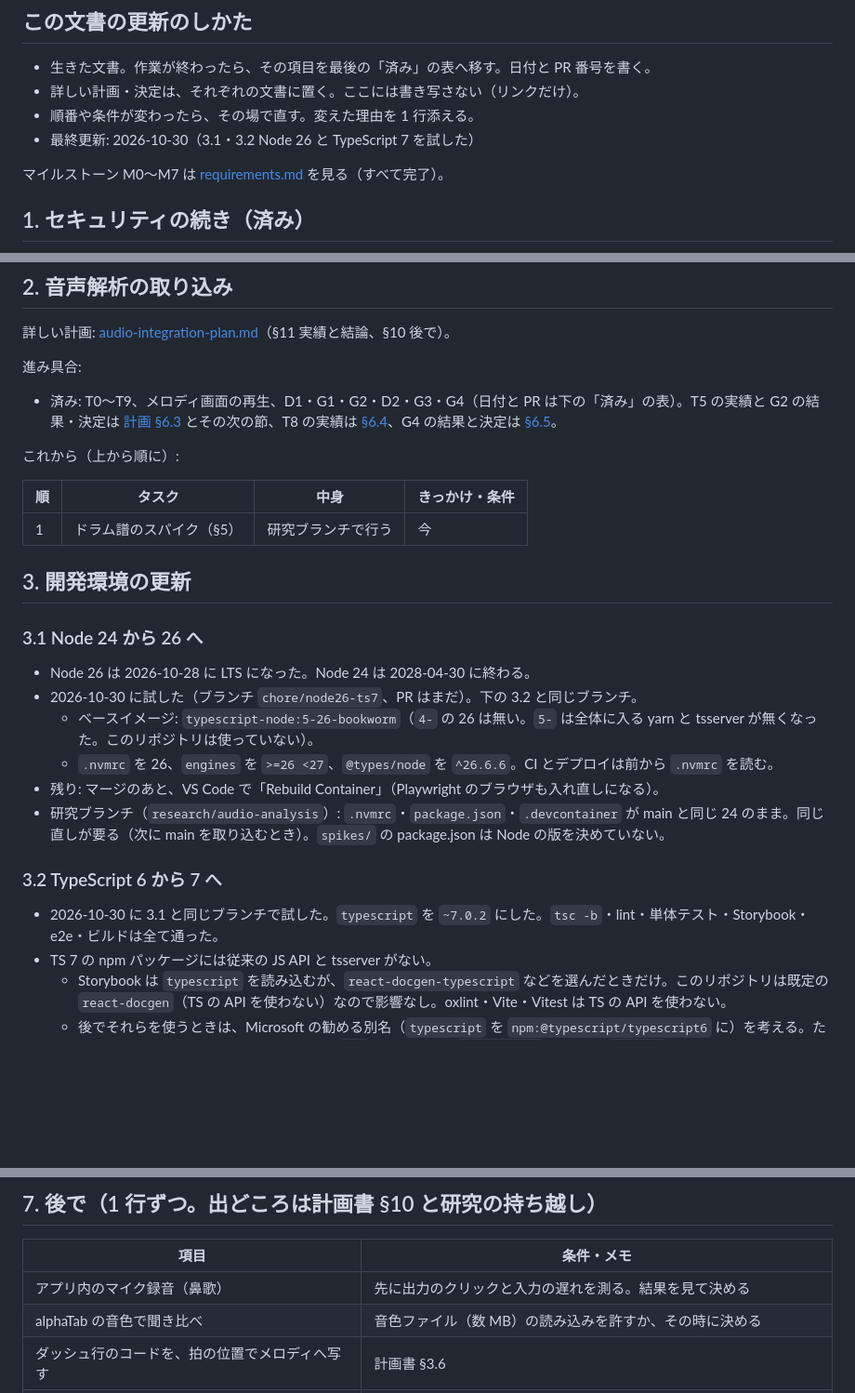
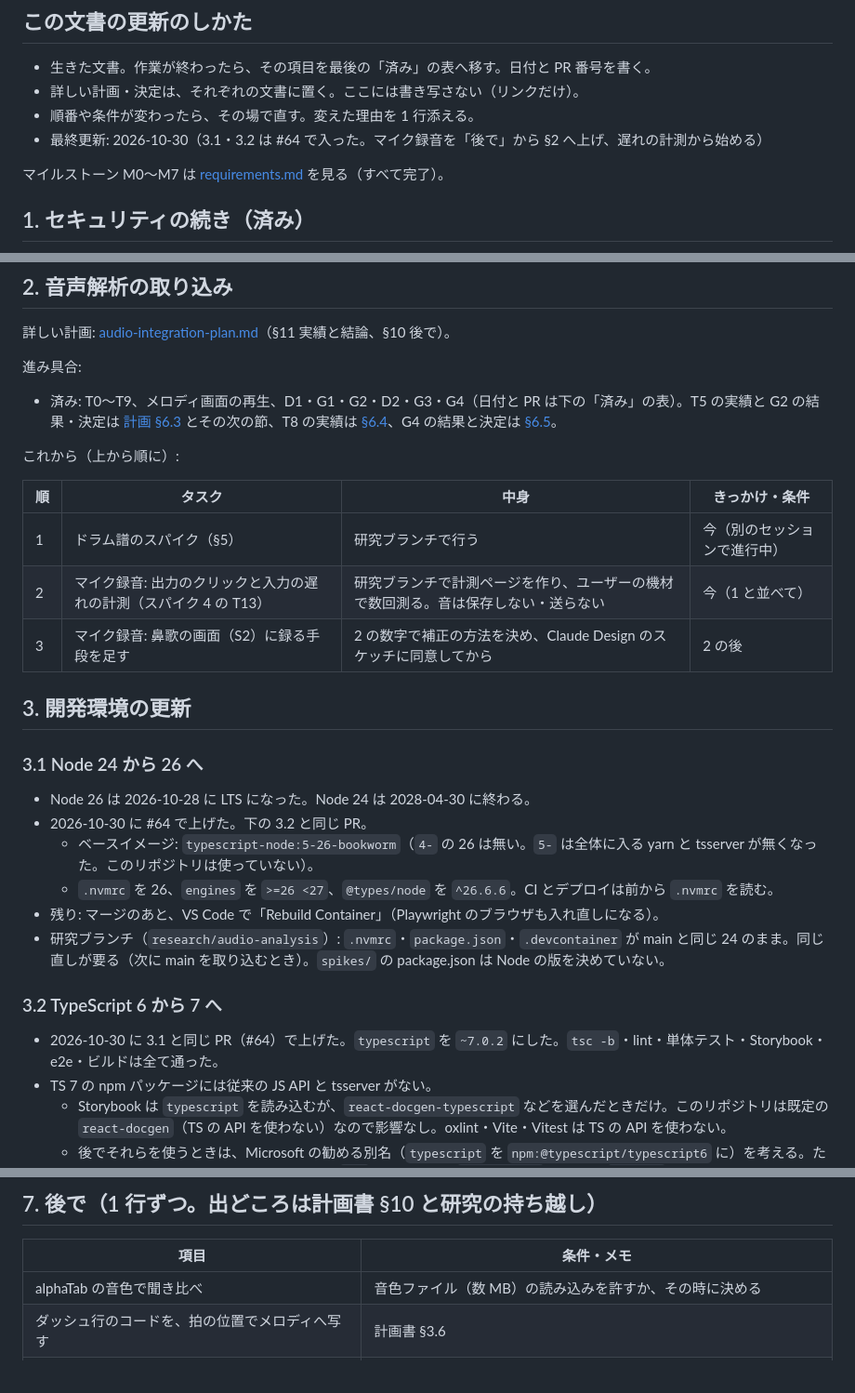
Before and after one commit to MrKKKKK/band-sheets, a Markdown page: docs/roadmap.md, 3 parts joined by grey strips. Shown at 93% size. GitHub-like rendering; blank space fills up the shorter version.

Commit message:
docs: roadmap の Node 26・TS 7 の記述を #64 に合わせ、マイク録音を §2 に上げる (#65)
Claude-Session: https://claude.ai/code/session_01PyQ6tSyLsQBiWSAdiZyLSj

Co-authored-by: Claude Opus 5.5 <noreply@anthropic.com>

```diff
--- a/docs/roadmap.md
+++ b/docs/roadmap.md
@@ -8,7 +8,7 @@
 - 生きた文書。作業が終わったら、その項目を最後の「済み」の表へ移す。日付と PR 番号を書く。
 - 詳しい計画・決定は、それぞれの文書に置く。ここには書き写さない（リンクだけ）。
 - 順番や条件が変わったら、その場で直す。変えた理由を 1 行添える。
-- 最終更新: 2026-10-30（3.1・3.2 Node 26 と TypeScript 7 を試した）
+- 最終更新: 2026-10-30（3.1・3.2 は #64 で入った。マイク録音を「後で」から §2 へ上げ、遅れの計測から始める）
 
 マイルストーン M0〜M7 は [requirements.md](requirements.md) を見る（すべて完了）。
 
@@ -27,16 +27,18 @@
 
 これから（上から順に）:
 
-| 順  | タスク                   | 中身               | きっかけ・条件 |
-| --- | ------------------------ | ------------------ | -------------- |
-| 1   | ドラム譜のスパイク（§5） | 研究ブランチで行う | 今             |
+| 順  | タスク                                                            | 中身                                                                               | きっかけ・条件               |
+| --- | ----------------------------------------------------------------- | ---------------------------------------------------------------------------------- | ---------------------------- |
+| 1   | ドラム譜のスパイク（§5）                                          | 研究ブランチで行う                                                                 | 今（別のセッションで進行中） |
+| 2   | マイク録音: 出力のクリックと入力の遅れの計測（スパイク 4 の T13） | 研究ブランチで計測ページを作り、ユーザーの機材で数回測る。音は保存しない・送らない | 今（1 と並べて）             |
+| 3   | マイク録音: 鼻歌の画面（S2）に録る手段を足す                      | 2 の数字で補正の方法を決め、Claude Design のスケッチに同意してから                 | 2 の後                       |
 
 ## 3. 開発環境の更新
 
 ### 3.1 Node 24 から 26 へ
 
 - Node 26 は 2026-10-28 に LTS になった。Node 24 は 2028-04-30 に終わる。
-- 2026-10-30 に試した（ブランチ `chore/node26-ts7`、PR はまだ）。下の 3.2 と同じブランチ。
+- 2026-10-30 に #64 で上げた。下の 3.2 と同じ PR。
   - ベースイメージ: `typescript-node:5-26-bookworm`（`4-` の 26 は無い。`5-` は全体に入る yarn と tsserver が無くなった。このリポジトリは使っていない）。
   - `.nvmrc` を 26、`engines` を `>=26 <27`、`@types/node` を `^26.6.6`。CI とデプロイは前から `.nvmrc` を読む。
 - 残り: マージのあと、VS Code で「Rebuild Container」（Playwright のブラウザも入れ直しになる）。
@@ -44,7 +46,7 @@
 
 ### 3.2 TypeScript 6 から 7 へ
 
-- 2026-10-30 に 3.1 と同じブランチで試した。`typescript` を `~7.0.2` にした。`tsc -b`・lint・単体テスト・Storybook・e2e・ビルドは全て通った。
+- 2026-10-30 に 3.1 と同じ PR（#64）で上げた。`typescript` を `~7.0.2` にした。`tsc -b`・lint・単体テスト・Storybook・e2e・ビルドは全て通った。
 - TS 7 の npm パッケージには従来の JS API と tsserver がない。
   - Storybook は `typescript` を読み込むが、`react-docgen-typescript` などを選んだときだけ。このリポジトリは既定の `react-docgen`（TS の API を使わない）なので影響なし。oxlint・Vite・Vitest は TS の API を使わない。
   - 後でそれらを使うときは、Microsoft の勧める別名（`typescript` を `npm:@typescript/typescript6` に）を考える。ただし試したところ、その下の TS 6 本体も `tsc` を持つので、`npm install` の仕方で `npx tsc` が 6 になることがあった。
@@ -87,7 +89,6 @@
 
 | 項目                                                                                             | 条件・メモ                                                                                                                                                                                                                                                                                                             |
 | ------------------------------------------------------------------------------------------------ | ---------------------------------------------------------------------------------------------------------------------------------------------------------------------------------------------------------------------------------------------------------------------------------------------------------------------- |
-| アプリ内のマイク録音（鼻歌）                                                                     | 先に出力のクリックと入力の遅れを測る。結果を見て決める                                                                                                                                                                                                                                                                 |
 | alphaTab の音色で聞き比べ                                                                        | 音色ファイル（数 MB）の読み込みを許すか、その時に決める                                                                                                                                                                                                                                                                |
 | ダッシュ行のコードを、拍の位置でメロディへ写す                                                   | 計画書 §3.6                                                                                                                                                                                                                                                                                                            |
 | 分数コード（転回・クリシェ）の判定を研究ブランチで調べる                                         | ベース音を別に推定して `/bass` を足す案。時間・メモリ・精度を確かめる（G2 より）                                                                                                                                                                                                                                       |
```
Also changed, not shown: other parts of docs/roadmap.md (+1 -0 lines).
